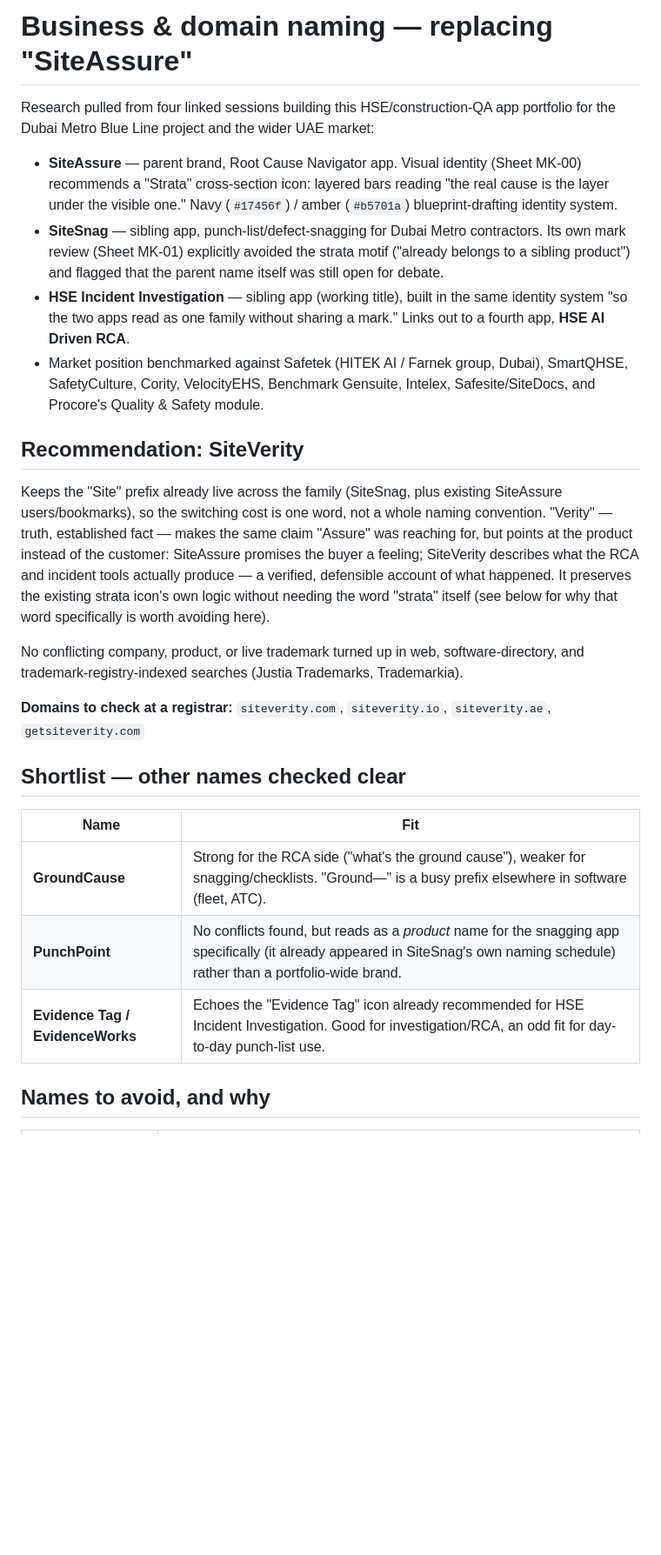
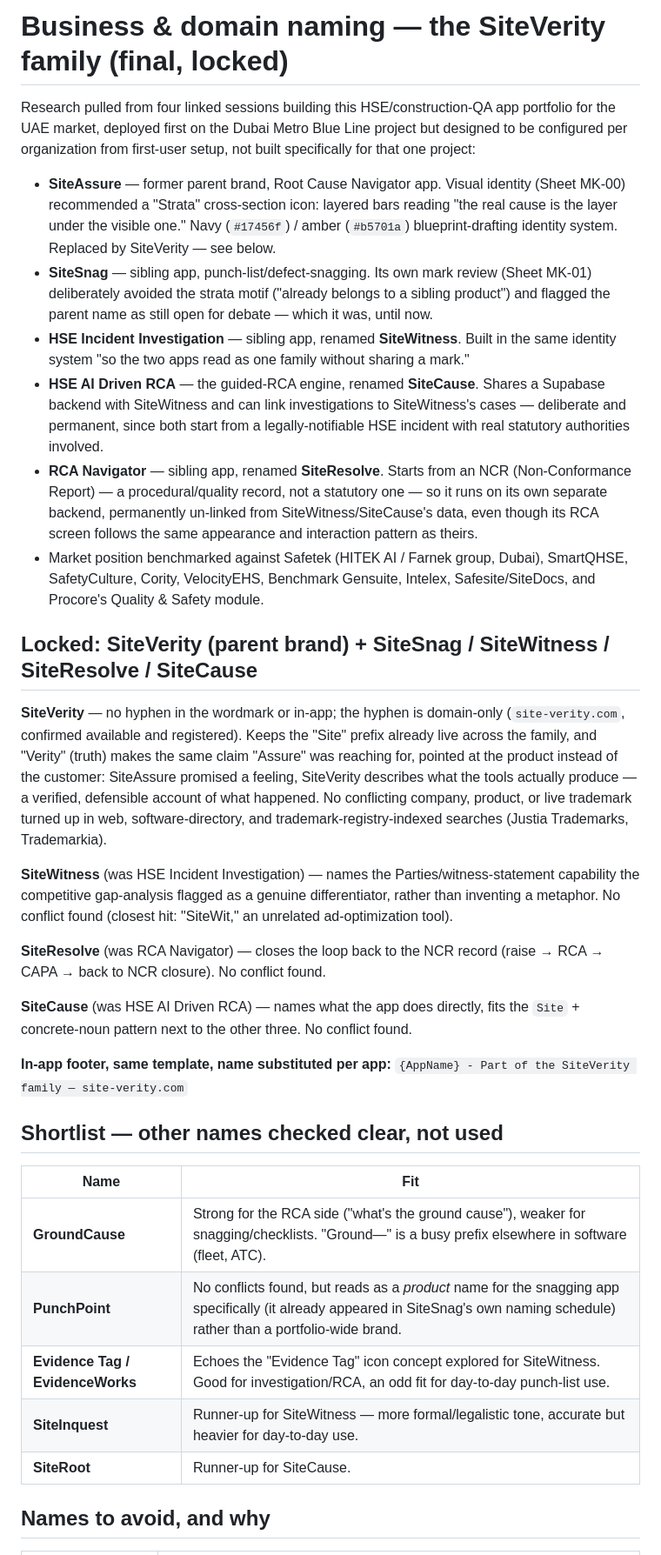
Before and after one commit to alisterwhite1/Coursiv-training-, a Markdown page: NAMING-RESEARCH.md, the part around one of its changes. Shown at 87% size. Rendered like a GitHub page; blank space fills up the shorter version.

Commit message:
Lock in the final SiteVerity family naming: SiteWitness, SiteResolve, SiteCause
Records the settled sibling app names (HSE Incident Investigation ->
SiteWitness, RCA Navigator -> SiteResolve, HSE AI Driven RCA ->
SiteCause), the shared footer template, and adds SiteCase to the
avoid-list since it was ruled out for these slots.

```diff
--- a/NAMING-RESEARCH.md
+++ b/NAMING-RESEARCH.md
@@ -1,42 +1,60 @@
-# Business & domain naming — replacing "SiteAssure"
+# Business & domain naming — the SiteVerity family (final, locked)
 
 Research pulled from four linked sessions building this HSE/construction-QA app portfolio for the
-Dubai Metro Blue Line project and the wider UAE market:
+UAE market, deployed first on the Dubai Metro Blue Line project but designed to be configured per
+organization from first-user setup, not built specifically for that one project:
 
-- **SiteAssure** — parent brand, Root Cause Navigator app. Visual identity (Sheet MK-00) recommends
-  a "Strata" cross-section icon: layered bars reading "the real cause is the layer under the visible
-  one." Navy (`#17456f`) / amber (`#b5701a`) blueprint-drafting identity system.
-- **SiteSnag** — sibling app, punch-list/defect-snagging for Dubai Metro contractors. Its own mark
-  review (Sheet MK-01) explicitly avoided the strata motif ("already belongs to a sibling product")
-  and flagged that the parent name itself was still open for debate.
-- **HSE Incident Investigation** — sibling app (working title), built in the same identity system
-  "so the two apps read as one family without sharing a mark." Links out to a fourth app, **HSE AI
-  Driven RCA**.
+- **SiteAssure** — former parent brand, Root Cause Navigator app. Visual identity (Sheet MK-00)
+  recommended a "Strata" cross-section icon: layered bars reading "the real cause is the layer under
+  the visible one." Navy (`#17456f`) / amber (`#b5701a`) blueprint-drafting identity system. Replaced
+  by SiteVerity — see below.
+- **SiteSnag** — sibling app, punch-list/defect-snagging. Its own mark review (Sheet MK-01)
+  deliberately avoided the strata motif ("already belongs to a sibling product") and flagged the
+  parent name as still open for debate — which it was, until now.
+- **HSE Incident Investigation** — sibling app, renamed **SiteWitness**. Built in the same identity
+  system "so the two apps read as one family without sharing a mark."
+- **HSE AI Driven RCA** — the guided-RCA engine, renamed **SiteCause**. Shares a Supabase backend
+  with SiteWitness and can link investigations to SiteWitness's cases — deliberate and permanent,
+  since both start from a legally-notifiable HSE incident with real statutory authorities involved.
+- **RCA Navigator** — sibling app, renamed **SiteResolve**. Starts from an NCR (Non-Conformance
+  Report) — a procedural/quality record, not a statutory one — so it runs on its own separate
+  backend, permanently un-linked from SiteWitness/SiteCause's data, even though its RCA screen
+  follows the same appearance and interaction pattern as theirs.
 - Market position benchmarked against Safetek (HITEK AI / Farnek group, Dubai), SmartQHSE, SafetyCulture,
   Cority, VelocityEHS, Benchmark Gensuite, Intelex, Safesite/SiteDocs, and Procore's Quality & Safety module.
 
-## Recommendation: SiteVerity
+## Locked: SiteVerity (parent brand) + SiteSnag / SiteWitness / SiteResolve / SiteCause
 
-Keeps the "Site" prefix already live across the family (SiteSnag, plus existing SiteAssure
-users/bookmarks), so the switching cost is one word, not a whole naming convention. "Verity" — truth,
-established fact — makes the same claim "Assure" was reaching for, but points at the product instead
-of the customer: SiteAssure promises the buyer a feeling; SiteVerity describes what the RCA and
-incident tools actually produce — a verified, defensible account of what happened. It preserves the
-existing strata icon's own logic without needing the word "strata" itself (see below for why that
-word specifically is worth avoiding here).
+**SiteVerity** — no hyphen in the wordmark or in-app; the hyphen is domain-only
+(`site-verity.com`, confirmed available and registered). Keeps the "Site" prefix already live across
+the family, and "Verity" (truth) makes the same claim "Assure" was reaching for, pointed at the
+product instead of the customer: SiteAssure promised a feeling, SiteVerity describes what the tools
+actually produce — a verified, defensible account of what happened. No conflicting company, product,
+or live trademark turned up in web, software-directory, and trademark-registry-indexed searches
+(Justia Trademarks, Trademarkia).
 
-No conflicting company, product, or live trademark turned up in web, software-directory, and
-trademark-registry-indexed searches (Justia Trademarks, Trademarkia).
+**SiteWitness** (was HSE Incident Investigation) — names the Parties/witness-statement capability the
+competitive gap-analysis flagged as a genuine differentiator, rather than inventing a metaphor. No
+conflict found (closest hit: "SiteWit," an unrelated ad-optimization tool).
 
-**Domains to check at a registrar:** `siteverity.com`, `siteverity.io`, `siteverity.ae`, `getsiteverity.com`
+**SiteResolve** (was RCA Navigator) — closes the loop back to the NCR record (raise → RCA → CAPA →
+back to NCR closure). No conflict found.
 
-## Shortlist — other names checked clear
+**SiteCause** (was HSE AI Driven RCA) — names what the app does directly, fits the `Site` +
+concrete-noun pattern next to the other three. No conflict found.
+
+**In-app footer, same template, name substituted per app:**
+`{AppName} - Part of the SiteVerity family — site-verity.com`
+
+## Shortlist — other names checked clear, not used
 
 | Name | Fit |
 |---|---|
 | **GroundCause** | Strong for the RCA side ("what's the ground cause"), weaker for snagging/checklists. "Ground—" is a busy prefix elsewhere in software (fleet, ATC). |
 | **PunchPoint** | No conflicts found, but reads as a *product* name for the snagging app specifically (it already appeared in SiteSnag's own naming schedule) rather than a portfolio-wide brand. |
-| **Evidence Tag / EvidenceWorks** | Echoes the "Evidence Tag" icon already recommended for HSE Incident Investigation. Good for investigation/RCA, an odd fit for day-to-day punch-list use. |
+| **Evidence Tag / EvidenceWorks** | Echoes the "Evidence Tag" icon concept explored for SiteWitness. Good for investigation/RCA, an odd fit for day-to-day punch-list use. |
+| **SiteInquest** | Runner-up for SiteWitness — more formal/legalistic tone, accurate but heavier for day-to-day use. |
+| **SiteRoot** | Runner-up for SiteCause. |
 
 ## Names to avoid, and why
 
```
Also changed, not shown: other parts of NAMING-RESEARCH.md (+1 -0 lines).
